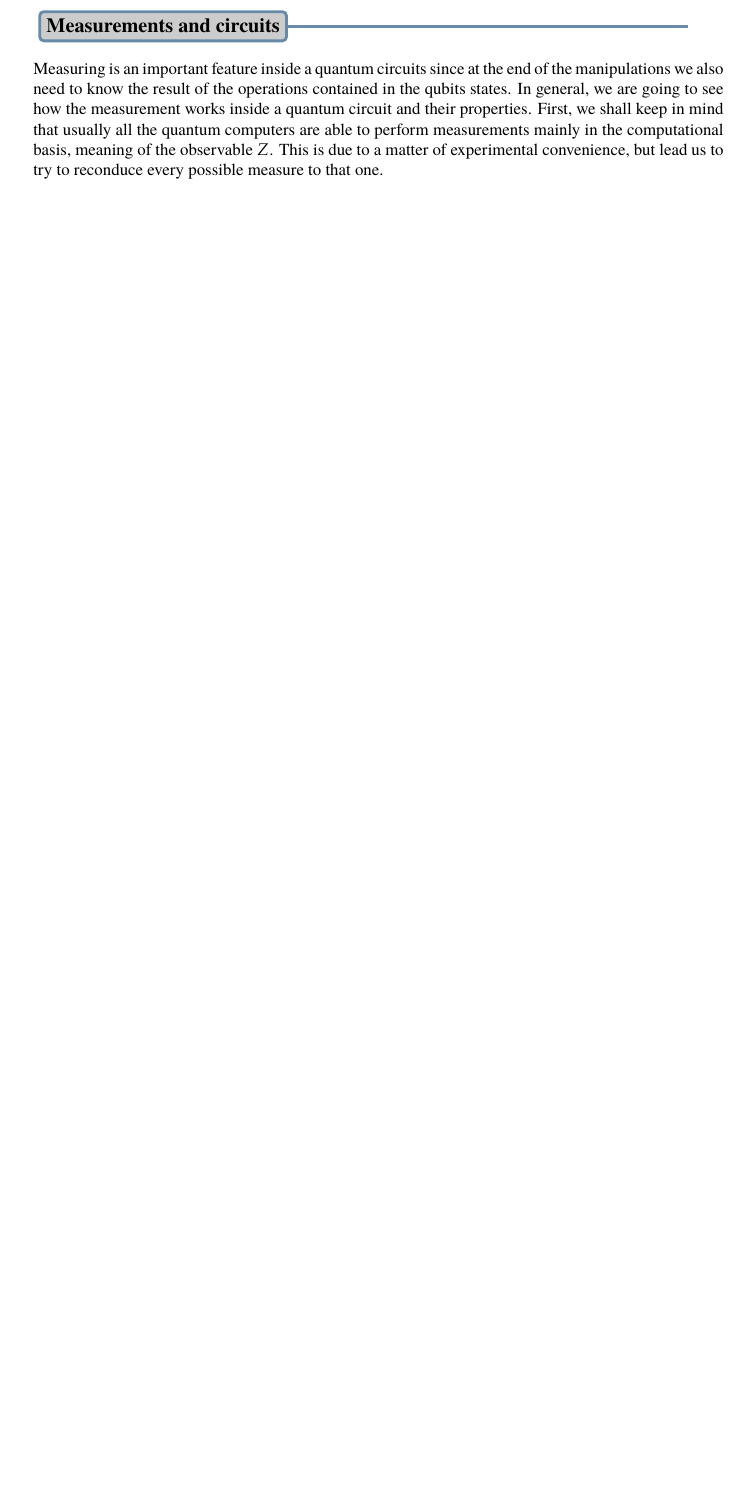
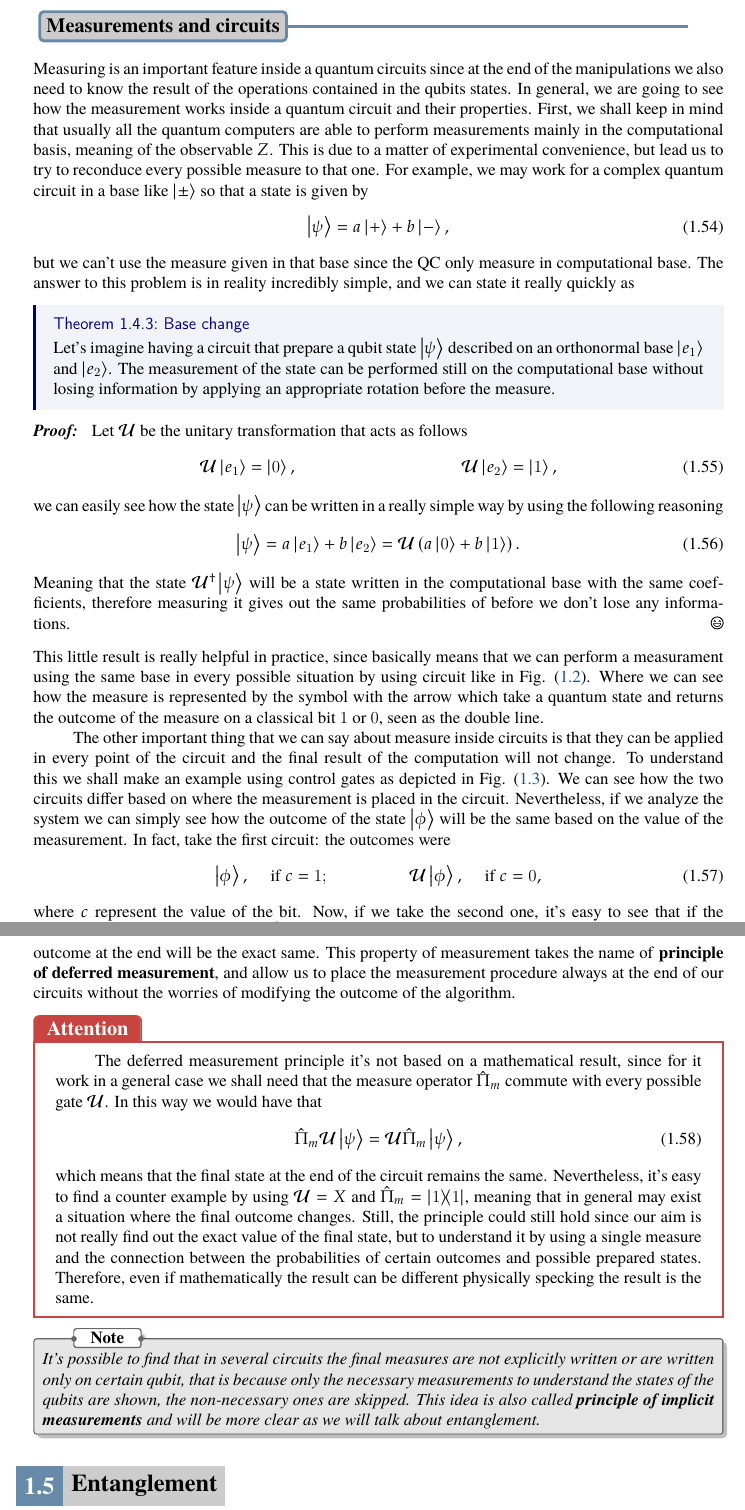
Before and after one commit to Luca-Leoni/Quantum-Computation, a LaTeX thesis (Quantum Computing.tex, which reads Chapter1/Section4.tex, Chapter1/Section5.tex, Setup/Preamble.tex): part of page 20 of 20 before the commit and two parts of pages 20 and 21 of 22 after it, the two joined at a grey line, cut so that both start at the same text, the shorter picture padded with empty space. Compiled offline with pdfLaTeX.

Commit message:
Finished the section on the measurements and added the one on the entanglement with the definition.

```diff
--- a/Chapter1/Section4.tex
+++ b/Chapter1/Section4.tex
@@ -175,4 +175,26 @@ This result is telling is that doesn't matter with measure we are using we can a
 
 \subsection{Measurements and circuits}
 
-Measuring is an important feature inside a quantum circuits since at the end of the manipulations we also need to know the result of the operations contained in the qubits states. In general, we are going to see how the measurement works inside a quantum circuit and their properties. First, we shall keep in mind that usually all the quantum computers are able to perform measurements mainly in the computational basis, meaning of the observable $Z$. This is due to a matter of experimental convenience, but lead us to try to reconduce every possible measure to that one.
+Measuring is an important feature inside a quantum circuits since at the end of the manipulations we also need to know the result of the operations contained in the qubits states. In general, we are going to see how the measurement works inside a quantum circuit and their properties. First, we shall keep in mind that usually all the quantum computers are able to perform measurements mainly in the computational basis, meaning of the observable $Z$. This is due to a matter of experimental convenience, but lead us to try to reconduce every possible measure to that one. For example, we may work for a complex quantum circuit in a base like $\ket{\pm}$ so that a state is given by
+\begin{equation}
+    \ket{\psi} = a\ket{+} + b\ket{-},
+\end{equation}
+but we can't use the measure given in that base since the QC only measure in computational base. The answer to this problem is in reality incredibly simple, and we can state it really quickly as
+\thm{Base change}
+{
+    Let's imagine having a circuit that prepare a qubit state $\ket{\psi}$ described on an orthonormal base $\ket{e_1}$ and $\ket{e_2}$. The measurement of the state can be performed still on the computational base without losing information by applying an appropriate rotation before the measure.
+}
+\pf{Proof}
+{
+    Let $\mathcal{U}$ be the unitary transformation that acts as follows
+    \begin{align}
+        &\mathcal{U}\ket{e_1} = \ket{0}, &\mathcal{U}\ket{e_2} = \ket{1},
+    \end{align}
+    we can easily see how the state $\ket{\psi}$ can be written in a really simple way by using the following reasoning
+    \begin{equation}
+        \ket{\psi} = a\ket{e_1} + b\ket{e_2} = \mathcal{U}\left( a\ket{0} + b\ket{1} \right).
+    \end{equation}
+    Meaning that the state $\mathcal{U}^\dagger\ket{\psi}$ will be a state written in the computational base with the same coefficients, therefore measuring it gives out the same probabilities of before we don't lose any informations.
+}
+\noindent
+This little result is really helpful in practice, since basically means that we can perform a measurament using the same base in every possible situation by using circuit like in \figref{fig:Measure}.
@@ -179,6 +205,11 @@ Measuring is an important feature inside a quantum circuits since at the end of
+    \label{fig:Measure}
+\end{figure}
+Where we can see how the measure is represented by the symbol with the arrow which take a quantum state and returns the outcome of the measure on a classical bit $1$ or $0$, seen as the double line.
 
 % TODO: Qua devi fare l'esempio di come si misura uno stato anche se è descritto in termini di un'altra base facendo le rotazioni, qui ci può stare un disegno in modo tare da introdurre la notazione che non sarebbe affatto male, anche per la notazione del bit classico.
 
 % TODO: Devi metterci il principio del "lo puoi mettere dove cazzo ti pare" e del "misura implicita"
 
 % TODO: Controllo classico o controllo quantistico, ma lo puoi infilare anche dentro al principio del, lo puoi mettere dove cazzo ti pare("anzi, fai l'esempio con quello così te lo levi subito")
+
+The other important thing that we can say about measure inside circuits is that they can be applied in every point of the circuit and the final result of the computation will not change. To understand this we shall make an example using control gates as depicted in \figref{fig:ControlEquivalence}.
@@ -184,0 +223,20 @@ Measuring is an important feature inside a quantum circuits since at the end of
+    \label{fig:ControlEquivalence}
+\end{figure}
+We can see how the two circuits differ based on where the measurement is placed in the circuit. Nevertheless, if we analyze the system we can simply see how the outcome of the state $\ket{\phi}$ will be the same based on the value of the measurement. In fact, take the first circuit: the outcomes were
+\begin{equation}
+    \ket{\phi}, \hspace{0.5cm} \text{if }c=1; \hspace{2cm} \mathcal{U}\ket{\phi}, \hspace{0.5cm} \text{if }c=0,
+\end{equation}
+where $c$ represent the value of the bit. Now, if we take the second one, it's easy to see that if the measure gives $1$ meant that the that $\ket{\psi}$ had a component along $\ket{1}$ passing through the control so that the rotation was applied to $\ket{\phi}$. Instead, if the value was $0$ the opposite happens having so that the outcome at the end will be the exact same. This property of measurement takes the name of \textbf{principle of deferred measurement}, and allow us to place the measurement procedure always at the end of our circuits without the worries of modifying the outcome of the algorithm.
+\wc{Attention}
+{
+    The deferred measurement principle it's not based on a mathematical result, since for it work in a general case we shall need that the measure operator $\hat{\Pi}_m$ commute with every possible gate $\mathcal{U}$. In this way we would have that
+    \begin{equation}
+        \hat{\Pi}_m\mathcal{U}\ket{\psi} = \mathcal{U}\hat{\Pi}_m \ket{\psi},
+    \end{equation}
+    which means that the final state at the end of the circuit remains the same. Nevertheless, it's easy to find a counter example by using $\mathcal{U} = X$ and $\hat{\Pi}_m = \ketbra{1}$, meaning that in general may exist a situation where the final outcome changes. Still, the principle could still hold since our aim is not really find out the exact value of the final state, but to understand it by using a single measure and the connection between the probabilities of certain outcomes and possible prepared states. Therefore, even if mathematically the result can be different physically specking the result is the same.
+}
+
+\nt
+{
+    It's possible to find that in several circuits the final measures are not explicitly written or are written only on certain qubit, that is because only the necessary measurements to understand the states of the qubits are shown, the non-necessary ones are skipped. This idea is also called \textbf{principle of implicit measurements} and will be more clear as we will talk about entanglement.
+}
--- /dev/null
+++ b/Chapter1/Section5.tex
@@ -0,0 +1 @@
+\section{Entanglement}
@@ -0,0 +11 @@
+\noindent
--- a/Setup/Preamble.tex
+++ b/Setup/Preamble.tex
@@ -484,14 +484,16 @@
 }{def}
 \makeatother
 
-\newtcbtheorem[number within=chapter]{wconc}{Wrong Concept}{
+\makeatletter
+\newtcolorbox{wconc}[1]{
 	breakable,
 	enhanced,
 	colback=white,
 	colframe=myr,
 	arc=0pt,
+	title={#1},
 	outer arc=0pt,
-	fonttitle=\bfseries\sffamily\large,
+	fonttitle=\bfseries\large,
 	colbacktitle=myr,
 	attach boxed title to top left={},
 	boxed title style={
```
Also changed, not shown: Quantum Computing.tex (+1 -0 lines), Immagini/ControlEquivalence.pdf (added), Immagini/Measure.pdf (added), Quantum Computing.pdf, Chapter1/Section4.tex (11 more changed lines), Chapter1/Section5.tex (20 more changed lines), Setup/Preamble.tex (24 more changed lines).
